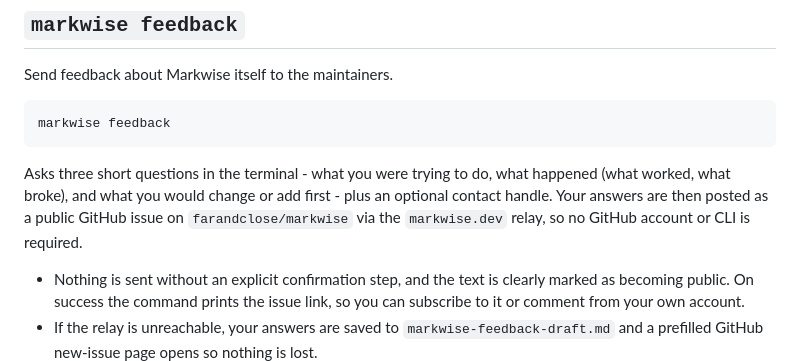
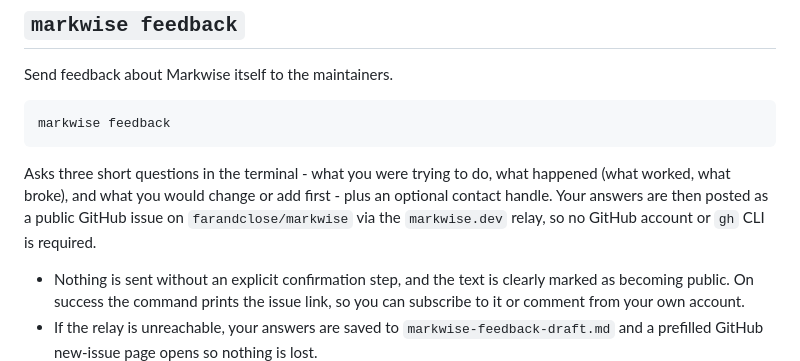
Before and after one commit to farandclose/markwise, a Markdown page: docs/commands.md, the part around the change. Drawn GitHub-style.

Commit message:
docs: clarify gh CLI wording
"no GitHub account or CLI is required" -> "no GitHub account or `gh` CLI is
required", so it is clear the CLI in question is GitHub's.

Co-Authored-By: Claude Fable 5 <noreply@anthropic.com>

```diff
--- a/docs/commands.md
+++ b/docs/commands.md
@@ -117,7 +117,7 @@ markwise feedback
 Asks three short questions in the terminal - what you were trying to do, what happened (what
 worked, what broke), and what you would change or add first - plus an optional contact handle.
 Your answers are then posted as a public GitHub issue on `farandclose/markwise` via the
-`markwise.dev` relay, so no GitHub account or CLI is required.
+`markwise.dev` relay, so no GitHub account or `gh` CLI is required.
 
 - Nothing is sent without an explicit confirmation step, and the text is clearly marked as
   becoming public. On success the command prints the issue link, so you can subscribe to it or
```
